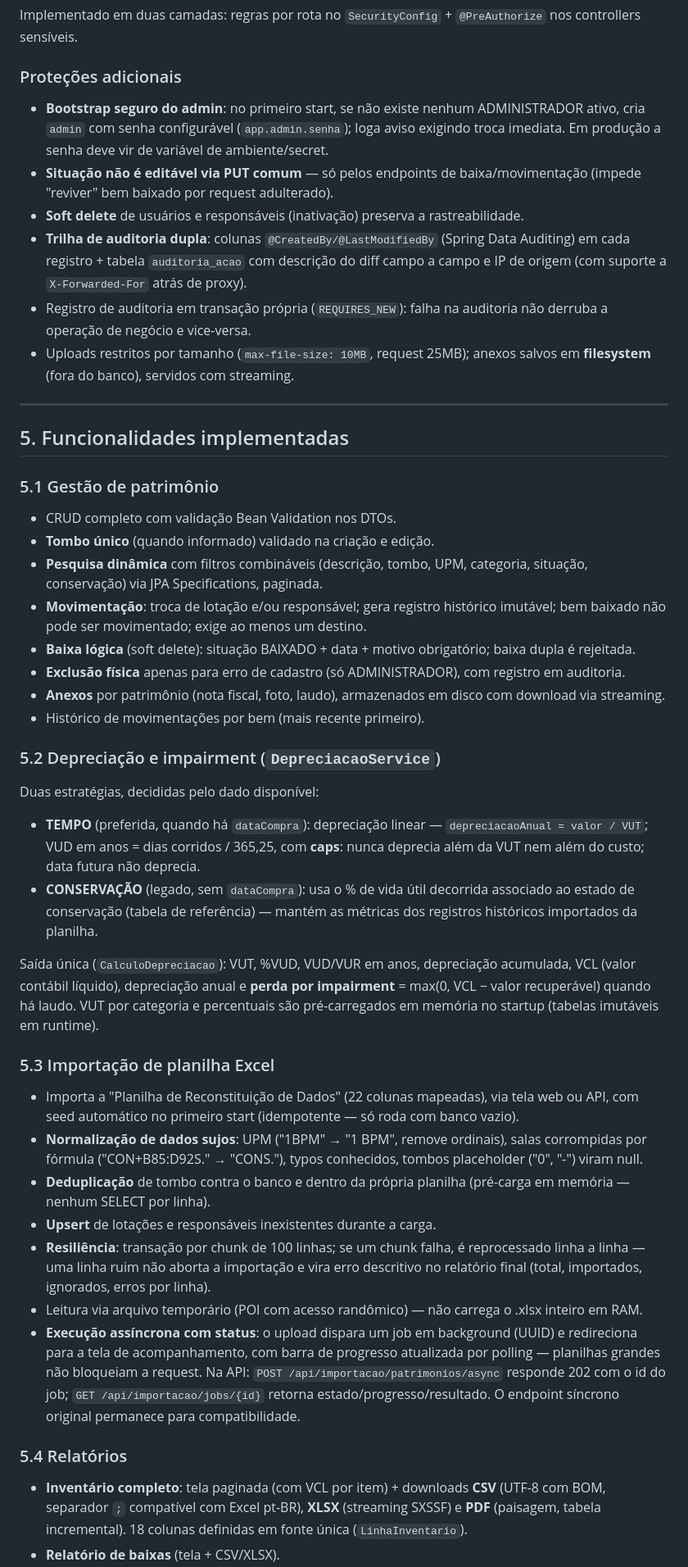
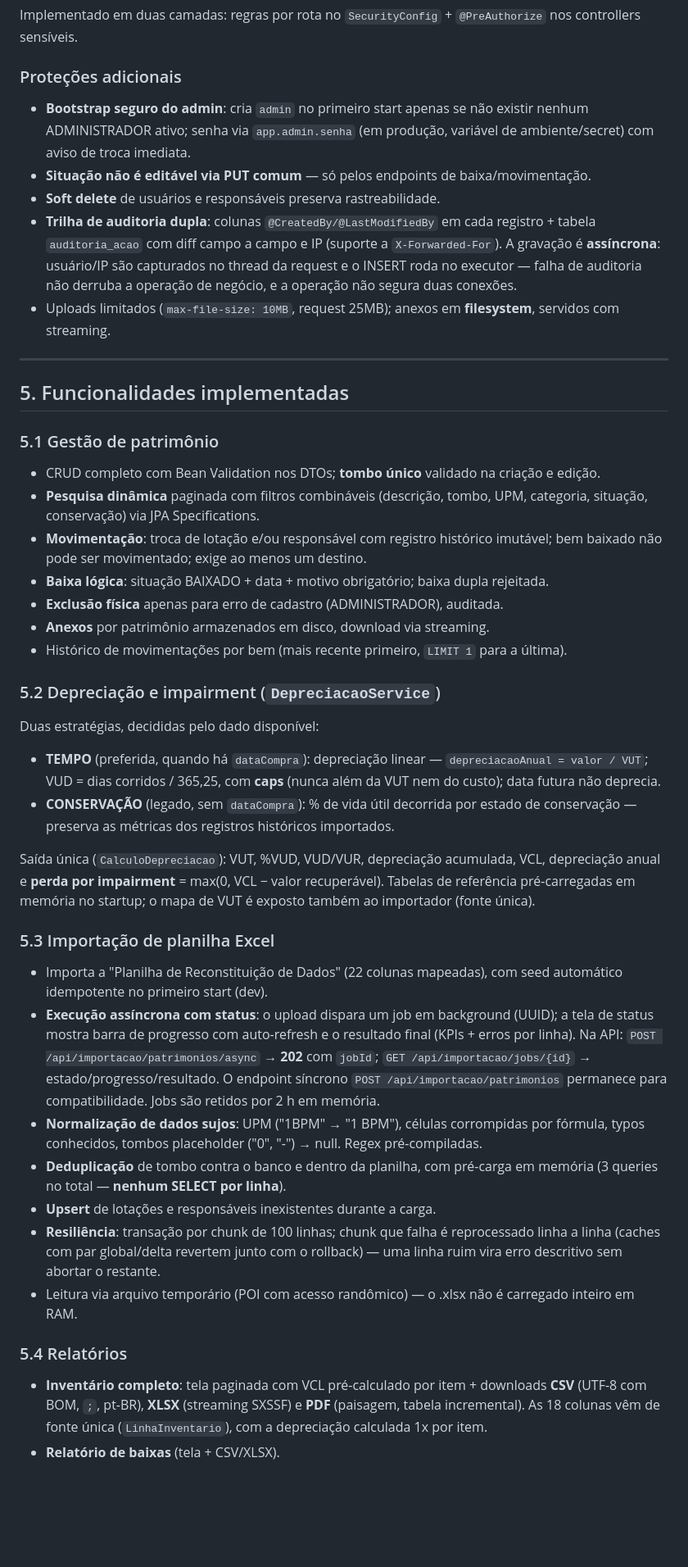
Before and after one commit to victorikellmy/Gerenciador_Patrimonial, a Markdown page: docs/DOCUMENTACAO-SISTEMA.md, the part around one of its changes. Shown at 82% size. GitHub-like rendering; blank space fills up the shorter version.

```diff
--- a/docs/DOCUMENTACAO-SISTEMA.md
+++ b/docs/DOCUMENTACAO-SISTEMA.md
@@ -96,44 +123,42 @@ Dois perfis:
 Implementado em duas camadas: regras por rota no `SecurityConfig` + `@PreAuthorize` nos controllers sensíveis.
 
 ### Proteções adicionais
-- **Bootstrap seguro do admin**: no primeiro start, se não existe nenhum ADMINISTRADOR ativo, cria `admin` com senha configurável (`app.admin.senha`); loga aviso exigindo troca imediata. Em produção a senha deve vir de variável de ambiente/secret.
-- **Situação não é editável via PUT comum** — só pelos endpoints de baixa/movimentação (impede "reviver" bem baixado por request adulterado).
-- **Soft delete** de usuários e responsáveis (inativação) preserva a rastreabilidade.
-- **Trilha de auditoria dupla**: colunas `@CreatedBy/@LastModifiedBy` (Spring Data Auditing) em cada registro + tabela `auditoria_acao` com descrição do diff campo a campo e IP de origem (com suporte a `X-Forwarded-For` atrás de proxy).
-- Registro de auditoria em transação própria (`REQUIRES_NEW`): falha na auditoria não derruba a operação de negócio e vice-versa.
-- Uploads restritos por tamanho (`max-file-size: 10MB`, request 25MB); anexos salvos em **filesystem** (fora do banco), servidos com streaming.
+- **Bootstrap seguro do admin**: cria `admin` no primeiro start apenas se não existir nenhum ADMINISTRADOR ativo; senha via `app.admin.senha` (em produção, variável de ambiente/secret) com aviso de troca imediata.
+- **Situação não é editável via PUT comum** — só pelos endpoints de baixa/movimentação.
+- **Soft delete** de usuários e responsáveis preserva rastreabilidade.
+- **Trilha de auditoria dupla**: colunas `@CreatedBy/@LastModifiedBy` em cada registro + tabela `auditoria_acao` com diff campo a campo e IP (suporte a `X-Forwarded-For`). A gravação é **assíncrona**: usuário/IP são capturados no thread da request e o INSERT roda no executor — falha de auditoria não derruba a operação de negócio, e a operação não segura duas conexões.
+- Uploads limitados (`max-file-size: 10MB`, request 25MB); anexos em **filesystem**, servidos com streaming.
 
 ---
 
 ## 5. Funcionalidades implementadas
 
 ### 5.1 Gestão de patrimônio
-- CRUD completo com validação Bean Validation nos DTOs.
-- **Tombo único** (quando informado) validado na criação e edição.
-- **Pesquisa dinâmica** com filtros combináveis (descrição, tombo, UPM, categoria, situação, conservação) via JPA Specifications, paginada.
-- **Movimentação**: troca de lotação e/ou responsável; gera registro histórico imutável; bem baixado não pode ser movimentado; exige ao menos um destino.
-- **Baixa lógica** (soft delete): situação BAIXADO + data + motivo obrigatório; baixa dupla é rejeitada.
-- **Exclusão física** apenas para erro de cadastro (só ADMINISTRADOR), com registro em auditoria.
-- **Anexos** por patrimônio (nota fiscal, foto, laudo), armazenados em disco com download via streaming.
-- Histórico de movimentações por bem (mais recente primeiro).
+- CRUD completo com Bean Validation nos DTOs; **tombo único** validado na criação e edição.
+- **Pesquisa dinâmica** paginada com filtros combináveis (descrição, tombo, UPM, categoria, situação, conservação) via JPA Specifications.
+- **Movimentação**: troca de lotação e/ou responsável com registro histórico imutável; bem baixado não pode ser movimentado; exige ao menos um destino.
+- **Baixa lógica**: situação BAIXADO + data + motivo obrigatório; baixa dupla rejeitada.
+- **Exclusão física** apenas para erro de cadastro (ADMINISTRADOR), auditada.
+- **Anexos** por patrimônio armazenados em disco, download via streaming.
+- Histórico de movimentações por bem (mais recente primeiro, `LIMIT 1` para a última).
 
 ### 5.2 Depreciação e impairment (`DepreciacaoService`)
 Duas estratégias, decididas pelo dado disponível:
 
-- **TEMPO** (preferida, quando há `dataCompra`): depreciação linear — `depreciacaoAnual = valor / VUT`; VUD em anos = dias corridos / 365,25, com **caps**: nunca deprecia além da VUT nem além do custo; data futura não deprecia.
-- **CONSERVAÇÃO** (legado, sem `dataCompra`): usa o % de vida útil decorrida associado ao estado de conservação (tabela de referência) — mantém as métricas dos registros históricos importados da planilha.
+- **TEMPO** (preferida, quando há `dataCompra`): depreciação linear — `depreciacaoAnual = valor / VUT`; VUD = dias corridos / 365,25, com **caps** (nunca além da VUT nem do custo); data futura não deprecia.
+- **CONSERVAÇÃO** (legado, sem `dataCompra`): % de vida útil decorrida por estado de conservação — preserva as métricas dos registros históricos importados.
 
-Saída única (`CalculoDepreciacao`): VUT, %VUD, VUD/VUR em anos, depreciação acumulada, VCL (valor contábil líquido), depreciação anual e **perda por impairment** = max(0, VCL − valor recuperável) quando há laudo. VUT por categoria e percentuais são pré-carregados em memória no startup (tabelas imutáveis em runtime).
+Saída única (`CalculoDepreciacao`): VUT, %VUD, VUD/VUR, depreciação acumulada, VCL, depreciação anual e **perda por impairment** = max(0, VCL − valor recuperável). Tabelas de referência pré-carregadas em memória no startup; o mapa de VUT é exposto também ao importador (fonte única).
 
 ### 5.3 Importação de planilha Excel
-- Importa a "Planilha de Reconstituição de Dados" (22 colunas mapeadas), via tela web ou API, com seed automático no primeiro start (idempotente — só roda com banco vazio).
-- **Normalização de dados sujos**: UPM ("1BPM" → "1 BPM", remove ordinais), salas corrompidas por fórmula ("CON+B85:D92S." → "CONS."), typos conhecidos, tombos placeholder ("0", "-") viram null.
-- **Deduplicação** de tombo contra o banco e dentro da própria planilha (pré-carga em memória — nenhum SELECT por linha).
+- Importa a "Planilha de Reconstituição de Dados" (22 colunas mapeadas), com seed automático idempotente no primeiro start (dev).
+- **Execução assíncrona com status**: o upload dispara um job em background (UUID); a tela de status mostra barra de progresso com auto-refresh e o resultado final (KPIs + erros por linha). Na API: `POST /api/importacao/patrimonios/async` → **202** com `jobId`; `GET /api/importacao/jobs/{id}` → estado/progresso/resultado. O endpoint síncrono `POST /api/importacao/patrimonios` permanece para compatibilidade. Jobs são retidos por 2 h em memória.
+- **Normalização de dados sujos**: UPM ("1BPM" → "1 BPM"), células corrompidas por fórmula, typos conhecidos, tombos placeholder ("0", "-") → null. Regex pré-compiladas.
+- **Deduplicação** de tombo contra o banco e dentro da planilha, com pré-carga em memória (3 queries no total — **nenhum SELECT por linha**).
 - **Upsert** de lotações e responsáveis inexistentes durante a carga.
-- **Resiliência**: transação por chunk de 100 linhas; se um chunk falha, é reprocessado linha a linha — uma linha ruim não aborta a importação e vira erro descritivo no relatório final (total, importados, ignorados, erros por linha).
-- Leitura via arquivo temporário (POI com acesso randômico) — não carrega o .xlsx inteiro em RAM.
-- **Execução assíncrona com status**: o upload dispara um job em background (UUID) e redireciona para a tela de acompanhamento, com barra de progresso atualizada por polling — planilhas grandes não bloqueiam a request. Na API: `POST /api/importacao/patrimonios/async` responde 202 com o id do job; `GET /api/importacao/jobs/{id}` retorna estado/progresso/resultado. O endpoint síncrono original permanece para compatibilidade.
+- **Resiliência**: transação por chunk de 100 linhas; chunk que falha é reprocessado linha a linha (caches com par global/delta revertem junto com o rollback) — uma linha ruim vira erro descritivo sem abortar o restante.
+- Leitura via arquivo temporário (POI com acesso randômico) — o .xlsx não é carregado inteiro em RAM.
 
 ### 5.4 Relatórios
-- **Inventário completo**: tela paginada (com VCL por item) + downloads **CSV** (UTF-8 com BOM, separador `;` compatível com Excel pt-BR), **XLSX** (streaming SXSSF) e **PDF** (paisagem, tabela incremental). 18 colunas definidas em fonte única (`LinhaInventario`).
+- **Inventário completo**: tela paginada com VCL pré-calculado por item + downloads **CSV** (UTF-8 com BOM, `;`, pt-BR), **XLSX** (streaming SXSSF) e **PDF** (paisagem, tabela incremental). As 18 colunas vêm de fonte única (`LinhaInventario`), com a depreciação calculada 1x por item.
 - **Relatório de baixas** (tela + CSV/XLSX).
```
Also changed, not shown: other parts of docs/DOCUMENTACAO-SISTEMA.md (+102 -57 lines).
